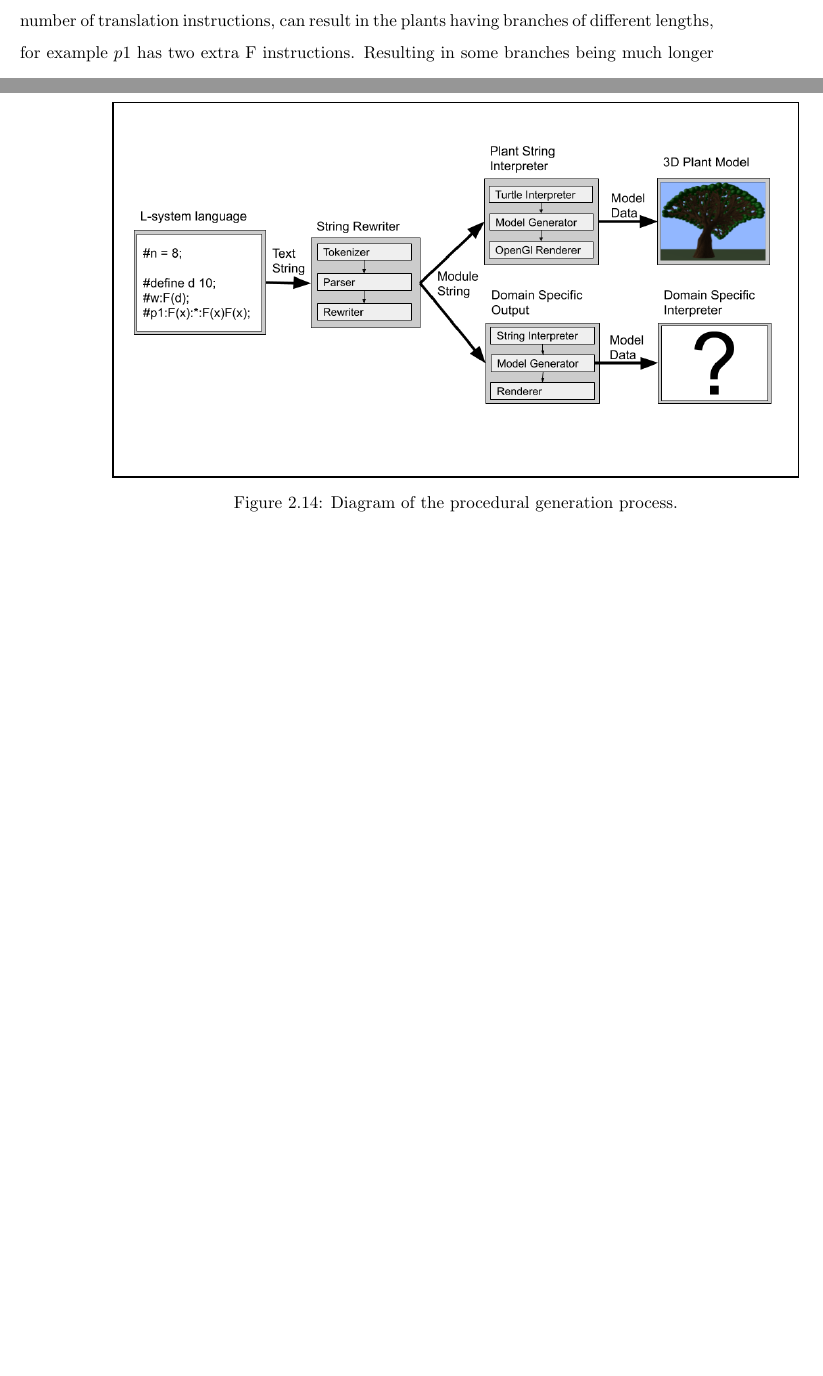
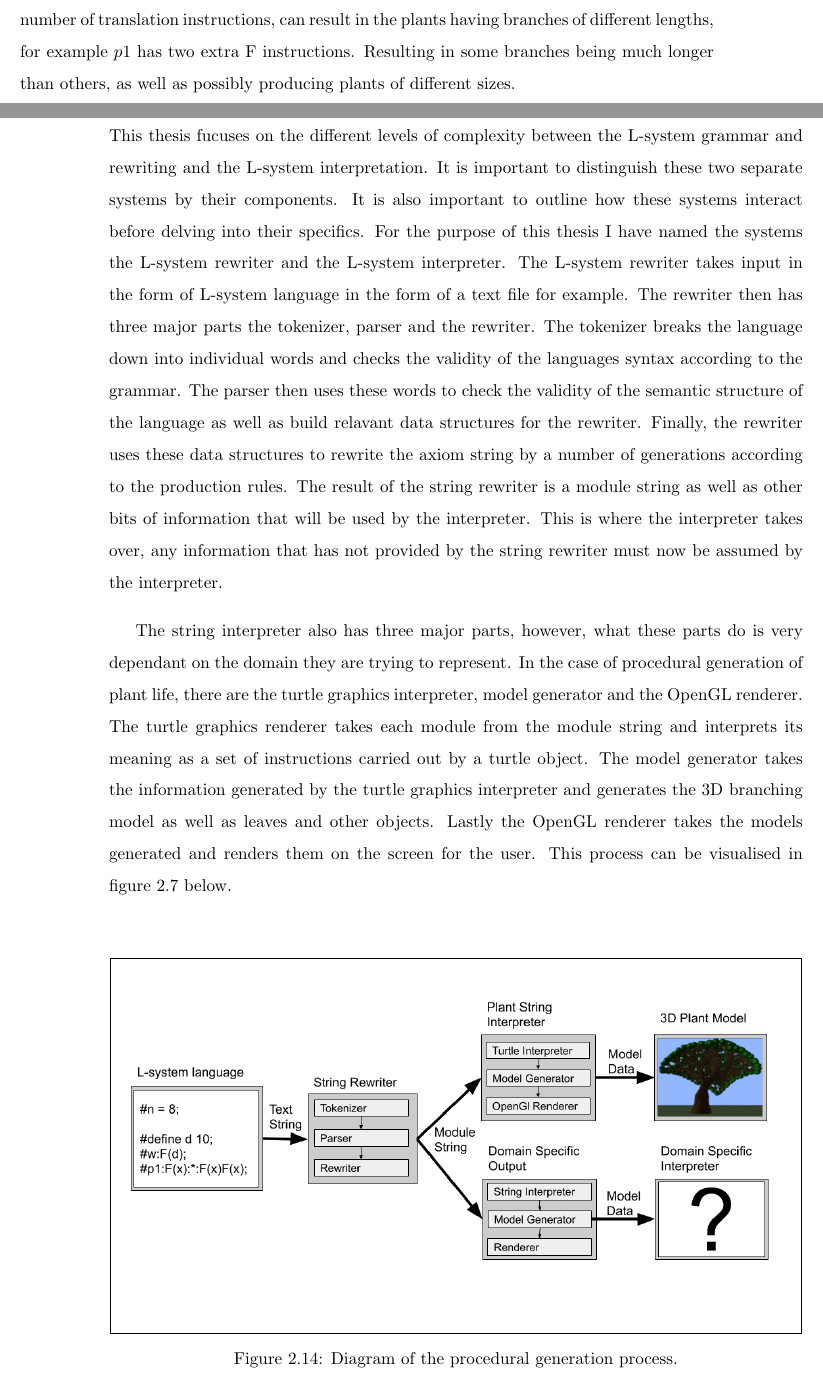
Before and after one commit to MatthewCrankshaw/L-SystemDocumentation, a LaTeX thesis (Thesis.tex, which reads chapters/LindenmayerSystems.tex): two parts of pages 30 and 31 of 77 before the commit and two parts of pages 30 and 31 of 78 after it, joined at a grey line, cut so that both start at the same text, the shorter picture padded with empty space. Compiled offline with pdfLaTeX.

Commit message:
Added the computing L-systems section

```diff
--- a/chapters/LindenmayerSystems.tex
+++ b/chapters/LindenmayerSystems.tex
@@ -529,13 +529,19 @@ As you can see the module F(x) above, is the predecessor for all three of the pr
 \noindent
 The stochastic L-system definition in \ref{stochastic example}, produces the following fractal structures seen in figure \ref{stochastic diagram} below. The stochastic L-system will get a slightly different resultant string each time it is run, depending on which rules were selected for rewriting. This gives a different number of translation instructions, can result in the plants having branches of different lengths, for example $p1$ has two extra F instructions. Resulting in some branches being much longer than others, as well as possibly producing plants of different sizes.
 
+\section{Computing L-systems}
+
+This thesis fucuses on the different levels of complexity between the L-system grammar and rewriting and the L-system interpretation. It is important to distinguish these two separate systems by their components. It is also important to outline how these systems interact before delving into their specifics. For the purpose of this thesis I have named the systems the L-system rewriter and the L-system interpreter. The L-system rewriter takes input in the form of L-system language in the form of a text file for example. The rewriter then has three major parts the tokenizer, parser and the rewriter. The tokenizer breaks the language down into individual words and checks the validity of the languages syntax according to the grammar. The parser then uses  these words to check the validity of the semantic structure of the language as well as build relavant data structures for the rewriter. Finally, the rewriter uses these data structures to rewrite the axiom string by a number of generations according to the production rules. The result of the string rewriter is a module string as well as other bits of information that will be used by the interpreter. This is where the interpreter takes over, any information that has not provided by the string rewriter must now be assumed by the interpreter.
+
+The string interpreter also has three major parts, however, what these parts do is very dependant on the domain they are trying to represent. In the case of procedural generation of plant life, there are the turtle graphics interpreter, model generator and the OpenGL renderer. The turtle graphics renderer takes each module from the module string and interprets its meaning as a set of instructions carried out by a turtle object. The model generator takes the information generated by the turtle graphics interpreter and generates the 3D branching model as well as leaves and other objects. Lastly the OpenGL renderer takes the models generated and renders them on the screen for the user. This process can be visualised in figure \ref{procedural generation process} below.
+
 \begin{figure}[htbp]
 	{\centering
 		\setlength{\fboxrule}{1pt}
 		\vspace{7px}
 		\fbox{
 			\includegraphics[scale=0.43]{Diagrams/FullDiagram.png}
-			\label{3DAxisFigure}
+			\label{3DAxisFigure} \label{procedural generation process}
 		}
 		\caption{Diagram of the procedural generation process.}
 	}
```
Also changed, not shown: chapters/LindenmayerSystems.tex (2 more changed lines), 8 other files.
